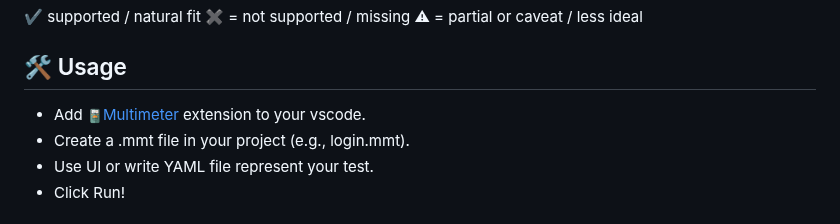
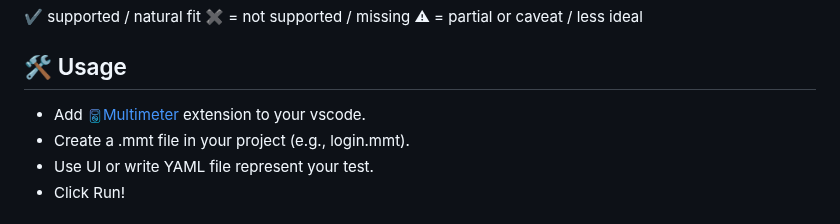
Before and after one commit to mshobeyri/multimeter, a Markdown page: README.md, the part around one of its changes. Drawn GitHub-style; pictures changed too: res/icon.png (deleted), res/logo.png (added).

```diff
--- a/README.md
+++ b/README.md
@@ -94,7 +94,7 @@ Here is a how you can run the test in VSCode <a href="https://marketplace.visual
 
 
 ## 🛠️ Usage
-- Add <img src="res/icon.png" alt="Multimeter Logo" width="16" height="16"/>[Multimeter](https://marketplace.visualstudio.com/items?itemName=mshobeyri.multimeter) extension to your vscode.
+- Add <img src="res/logo.png" alt="Multimeter Logo" width="16" height="16"/>[Multimeter](https://marketplace.visualstudio.com/items?itemName=mshobeyri.multimeter) extension to your vscode.
 - Create a .mmt file in your project (e.g., login.mmt).
 - Use UI or write YAML file represent your test.
 - Click Run!
```
Also changed, not shown: other parts of README.md (+2 -2 lines).
